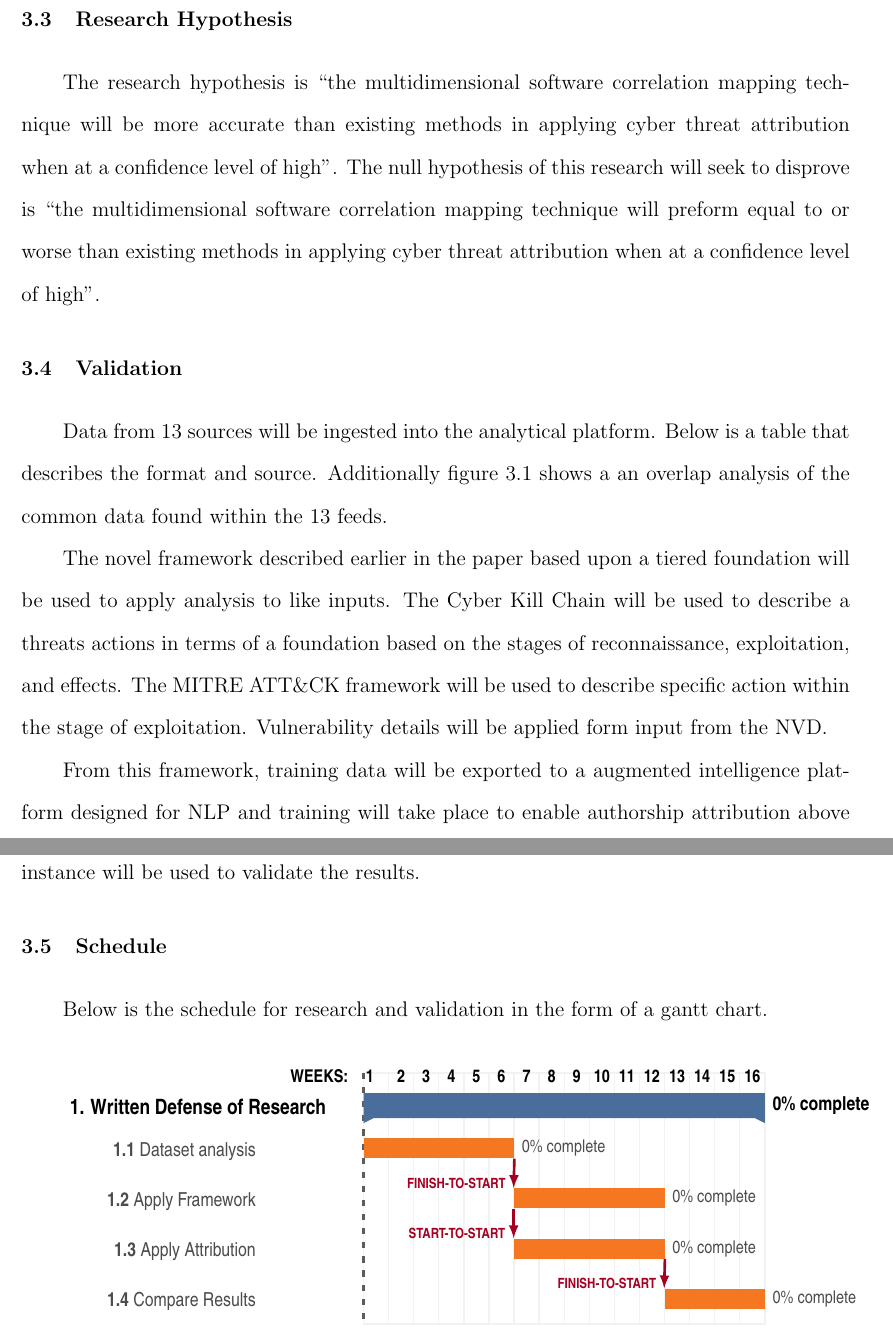
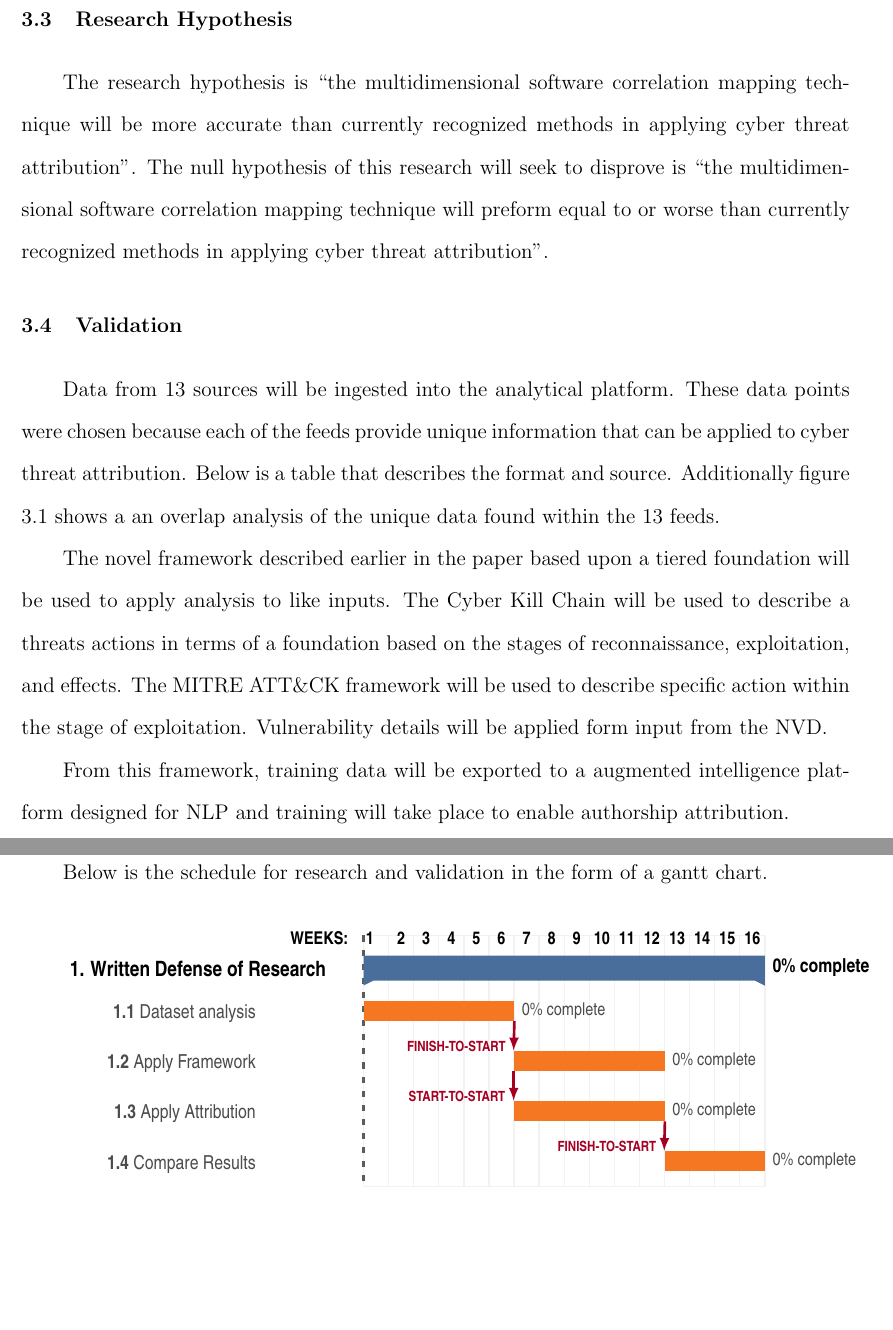
Before and after one commit to Radnus/Software-Forensics-for-Adversarial-Authorship-Papers-, a LaTeX thesis (proposal.tex): two parts of pages 20 and 22 of 26, joined at a grey line, cut so that both start at the same text, the shorter picture padded with empty space. Compiled offline with pdfLaTeX.

Commit message:
Ch3 comments addressed, moving forward to committee review.

```diff
--- a/proposal.tex
+++ b/proposal.tex
@@ -357,7 +357,7 @@ DU comments on last paraphgraph within 'Research Idea' = "while this is a good 1
 \end{comment}
 
 \section{Research Hypothesis}
-The research hypothesis is ``the multidimensional software correlation mapping technique will be more accurate than existing methods in applying cyber threat attribution when at a confidence level of high''. The null hypothesis of this research will seek to disprove is ``the multidimensional software correlation mapping technique will preform equal to or worse than existing methods in applying cyber threat attribution when at a confidence level of high''.
+The research hypothesis is ``the multidimensional software correlation mapping technique will be more accurate than currently recognized methods in applying cyber threat attribution''. The null hypothesis of this research will seek to disprove is ``the multidimensional software correlation mapping technique will preform equal to or worse than currently recognized methods in applying cyber threat attribution''.
 
 \begin{comment}
 
@@ -372,7 +372,7 @@ DU "think of a hypothesis as being a metric by which you will know when you are
 \end{comment}
 
 \section{Validation}
-Data from 13 sources will be ingested into the analytical platform.  Below is a table that describes the format and source.  Additionally figure 3.1 shows a an overlap analysis of the common data found within the 13 feeds.
+Data from 13 sources will be ingested into the analytical platform.  These data points were chosen because each of the feeds provide unique information that can be applied to cyber threat attribution.  Below is a table that describes the format and source.  Additionally figure 3.1 shows a an overlap analysis of the unique data found within the 13 feeds.
 
 \begin{table}[]
 \begin{tabular}{lll}
@@ -402,7 +402,7 @@ freetext & sans.edu       & https://isc.sans.edu/feeds/topips.txt
 
 The novel framework described earlier in the paper based upon a tiered foundation will be used to apply analysis to like inputs.  The Cyber Kill Chain will be used to describe a threats actions in terms of a foundation based on the stages of reconnaissance, exploitation, and effects.  The MITRE ATT\&CK framework will be used to describe specific action within the stage of exploitation.  Vulnerability details will be applied form input from the NVD.
 
-From this framework, training data will be exported to a augmented intelligence platform designed for NLP and training will take place to enable authorship attribution above 83\% to take place at or above a confidence level of 75\%.  A separate and disconnected MISP instance will be used to validate the results.
+From this framework, training data will be exported to a augmented intelligence platform designed for NLP and training will take place to enable authorship attribution.
 
 \begin{comment}
 
```
Also changed, not shown: images/MISP_FeedOverlap.PNG, proposal.tex (2 more changed lines).
